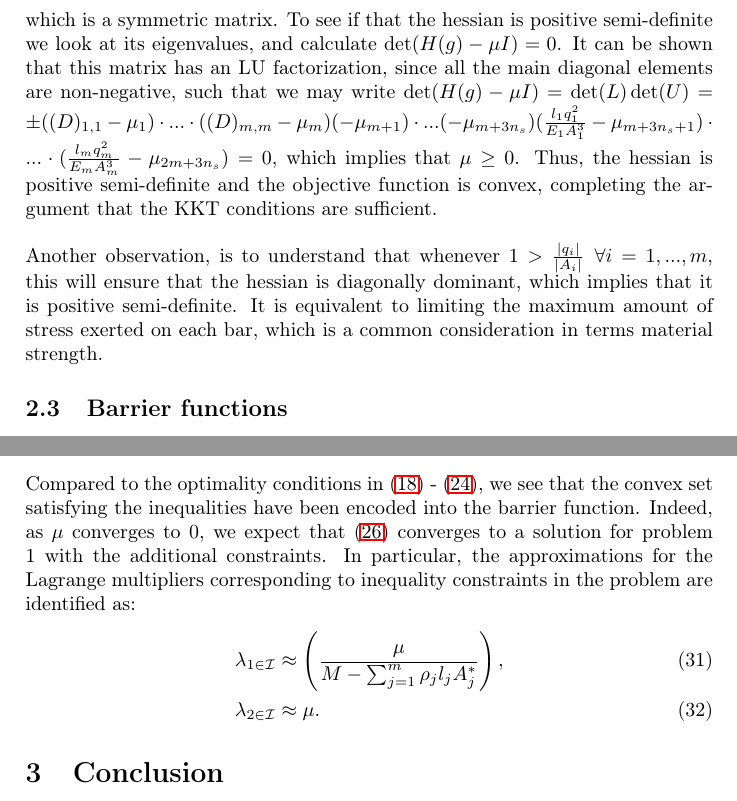
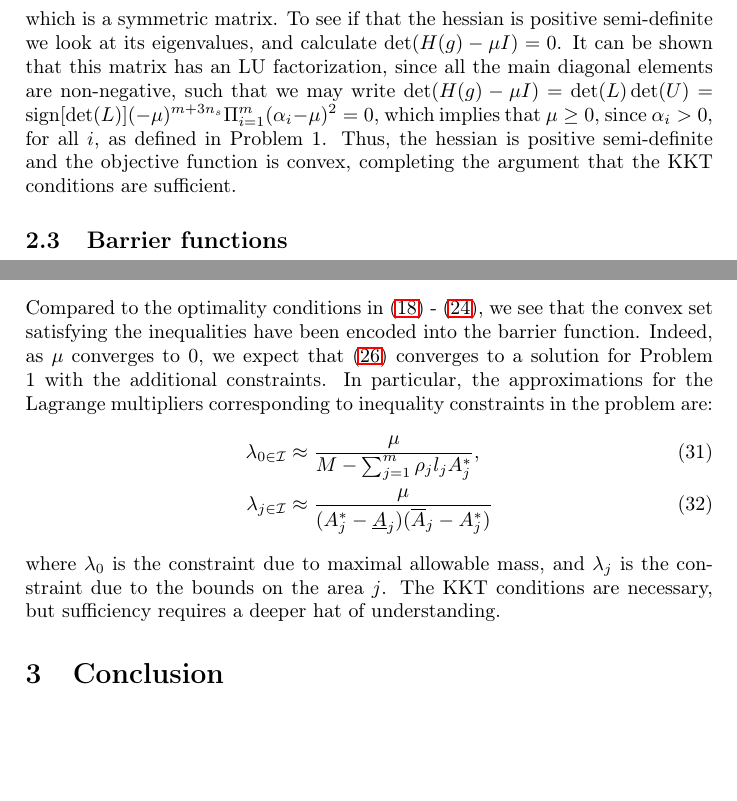
Before and after one commit to gashsmash/optproject, a LaTeX paper (latex/main.tex): two parts of pages 6 and 7 of 7, joined at a grey line, cut so that both start at the same text, the shorter picture padded with empty space. Compiled offline with LaTeX, dvips and Ghostscript.

Commit message:
geirjhsd

```diff
--- a/latex/main.tex
+++ b/latex/main.tex
@@ -203,9 +202,7 @@ D & 0 & \cdots & -\frac{l_1 q_1}{E_1 A_1^2} &0 &\cdots \\
 \vdots & & -\frac{l_m q_m}{E_m A_m^2}&& & \frac{l_m q_m^2}{E_m A_m^3} \\
 \end{pmatrix},
 \end{align}
-which is a symmetric matrix. To see if that the hessian is positive semi-definite we look at its eigenvalues, and calculate $\det(H(g)-\mu I)=0$. It can be shown that this matrix has an LU factorization, since all the main diagonal elements are non-negative, such that we may write $\det(H(g)-\mu I) = \det(L)\det(U) = \pm ((D)_{1,1}-\mu_1)\cdot ...\cdot((D)_{m,m}-\mu_m)(-\mu_{m+1})\cdot ...(-\mu_{m+3n_s})( \frac{l_1 q_1^2}{E_1 A_1^3}-\mu_{m+3n_s+1})\cdot ...\cdot( \frac{l_m q_m^2}{E_m A_m^3}-\mu_{2m+3n_s}) = 0$, which implies that $\mu \geq 0$. Thus, the hessian is positive semi-definite and the objective function is convex, completing the argument that the KKT conditions are sufficient.
-\\\\
-Another observation, is to understand that whenever $1 >\frac{|q_i|}{|A_i|} \enspace \forall i=1,...,m$, this will ensure that the hessian is diagonally dominant, which implies that it is positive semi-definite. It is equivalent to limiting the maximum amount of stress exerted on each bar, which is a common consideration in terms material strength.
+which is a symmetric matrix. To see if that the hessian is positive semi-definite we look at its eigenvalues, and calculate $\det(H(g)-\mu I)=0$. It can be shown that this matrix has an LU factorization, since all the main diagonal elements are non-negative, such that we may write $\det(H(g)-\mu I) = \det(L)\det(U) = \text{sign}[\det(L)](-\mu)^{m+3n_s}\Pi_{i=1}^m(\alpha_i-\mu)^2 = 0$, which implies that $\mu \geq 0$, since $\alpha_i > 0$, for all $i$, as defined in Problem 1. Thus, the hessian is positive semi-definite and the objective function is convex, completing the argument that the KKT conditions are sufficient.
 \subsection{Barrier functions}
 We now restate Problem 1, with the additional constraints in the form of barrier functions. The problem then reads:
 \begin{align}\label{barrierproblem}
@@ -230,11 +227,12 @@ D\boldsymbol{q}^* - \sum_{i=1}^m \lambda_i^*(B)_i^T &= 0,\\
 \begin{align}
 B\boldsymbol{q}^*-I_\text{supp}{\boldsymbol{f}^\text{supp}}^*-I_\text{ext}\boldsymbol{f}^{ext}=0.
 \end{align}
-Compared to the optimality conditions in \eqref{additionalgay} - \eqref{finalgay}, we see that the convex set satisfying the inequalities have been encoded into the barrier function. Indeed, as $\mu$ converges to $0$, we expect that \eqref{barrierproblem} converges to a solution for problem 1 with the additional constraints. In particular, the approximations for the Lagrange multipliers corresponding to inequality constraints in the problem are identified as:
+Compared to the optimality conditions in \eqref{additionalgay} - \eqref{finalgay}, we see that the convex set satisfying the inequalities have been encoded into the barrier function. Indeed, as $\mu$ converges to $0$, we expect that \eqref{barrierproblem} converges to a solution for Problem 1 with the additional constraints. In particular, the approximations for the Lagrange multipliers corresponding to inequality constraints in the problem are:
 \begin{align}
-\lambda_{1\in\mathcal{I}} &\approx \left(\frac{\mu}{M-\sum_{j=1}^m \rho_j l_j A_j^*}\right),\\
-\lambda_{2\in\mathcal{I}} &\approx \mu.
+\lambda_{0\in\mathcal{I}} &\approx \frac{\mu}{M-\sum_{j=1}^m \rho_j l_j A_j^*},\\
+\lambda_{j\in\mathcal{I}} &\approx \frac{\mu}{(A_j^*-\underline{A}_j)(\overline{A}_j-A_j^*)}
 \end{align}
+where $\lambda_0$ is the constraint due to maximal allowable mass, and $\lambda_j$ is the constraint due to the bounds on the area $j$. The KKT conditions are necessary, but sufficiency requires a deeper hat of understanding.
 \section{Conclusion}
 \begin{thebibliography}{2}
 \bibitem{newtonsource}
```
Also changed, not shown: latex/main.pdf, latex/main.tex (7 more changed lines), 3 other files.
